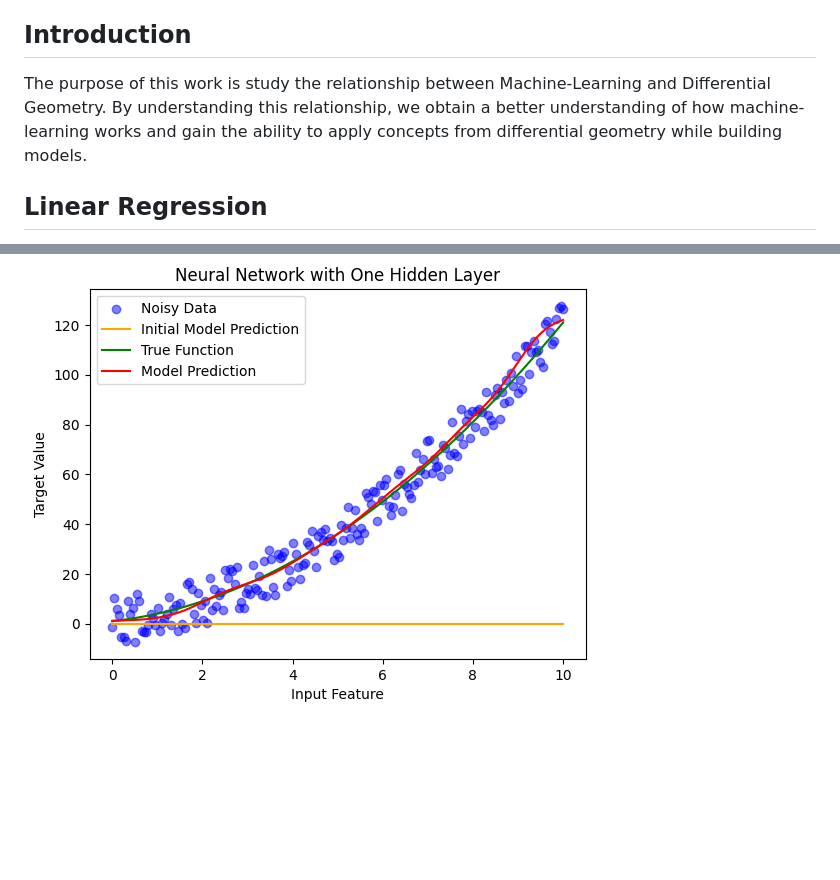
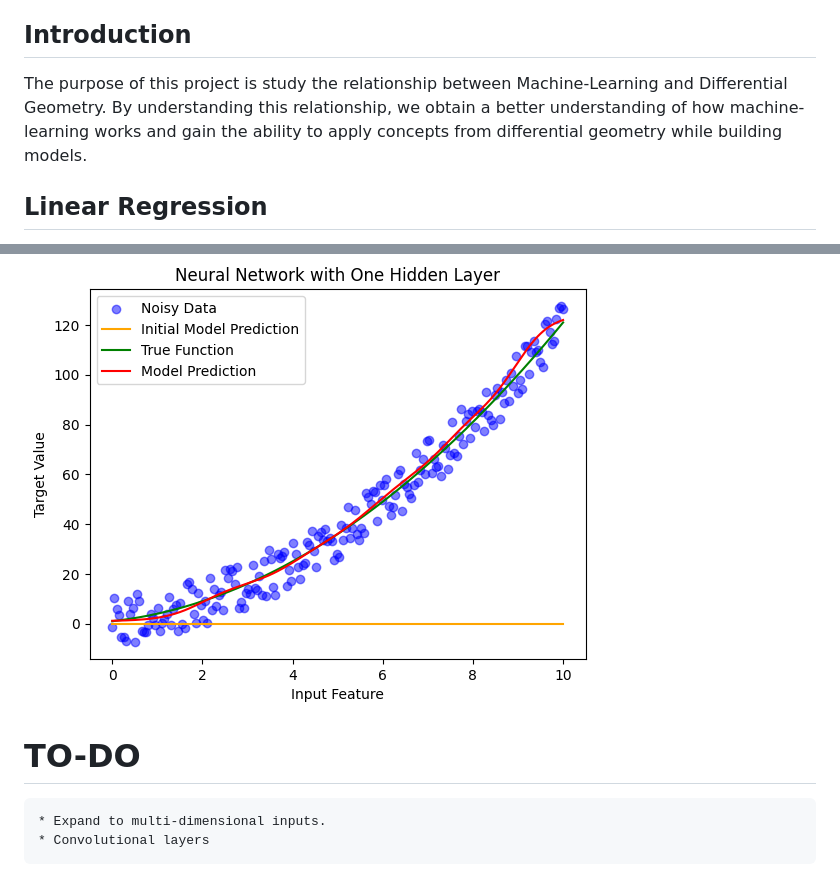
Before and after one commit to samuel-cavazos/Differential-Geometry-Machine-Learning, a Markdown page: README.md, 2 parts joined by grey strips. Drawn GitHub-style; blank space fills up the shorter version.

```diff
--- a/README.md
+++ b/README.md
@@ -4,7 +4,7 @@ DHR Health <br>
 [samuel.cavazos@dhr-rgv.com](mailto:samuel.cavazos@dhr-rgv.com?)
 
 ## Introduction
-The purpose of this work is study the relationship between Machine-Learning and Differential Geometry. By understanding this relationship, we obtain a better understanding of how machine-learning works and gain the ability to apply concepts from differential geometry while building models.
+The purpose of this project is study the relationship between Machine-Learning and Differential Geometry. By understanding this relationship, we obtain a better understanding of how machine-learning works and gain the ability to apply concepts from differential geometry while building models.
 
 
 ## Linear Regression
@@ -657,3 +657,8 @@ plt.show()
 
 
 ![png](img/output_25_1.png)
+
+
+# TO-DO
+    * Expand to multi-dimensional inputs.
+    * Convolutional layers
```
